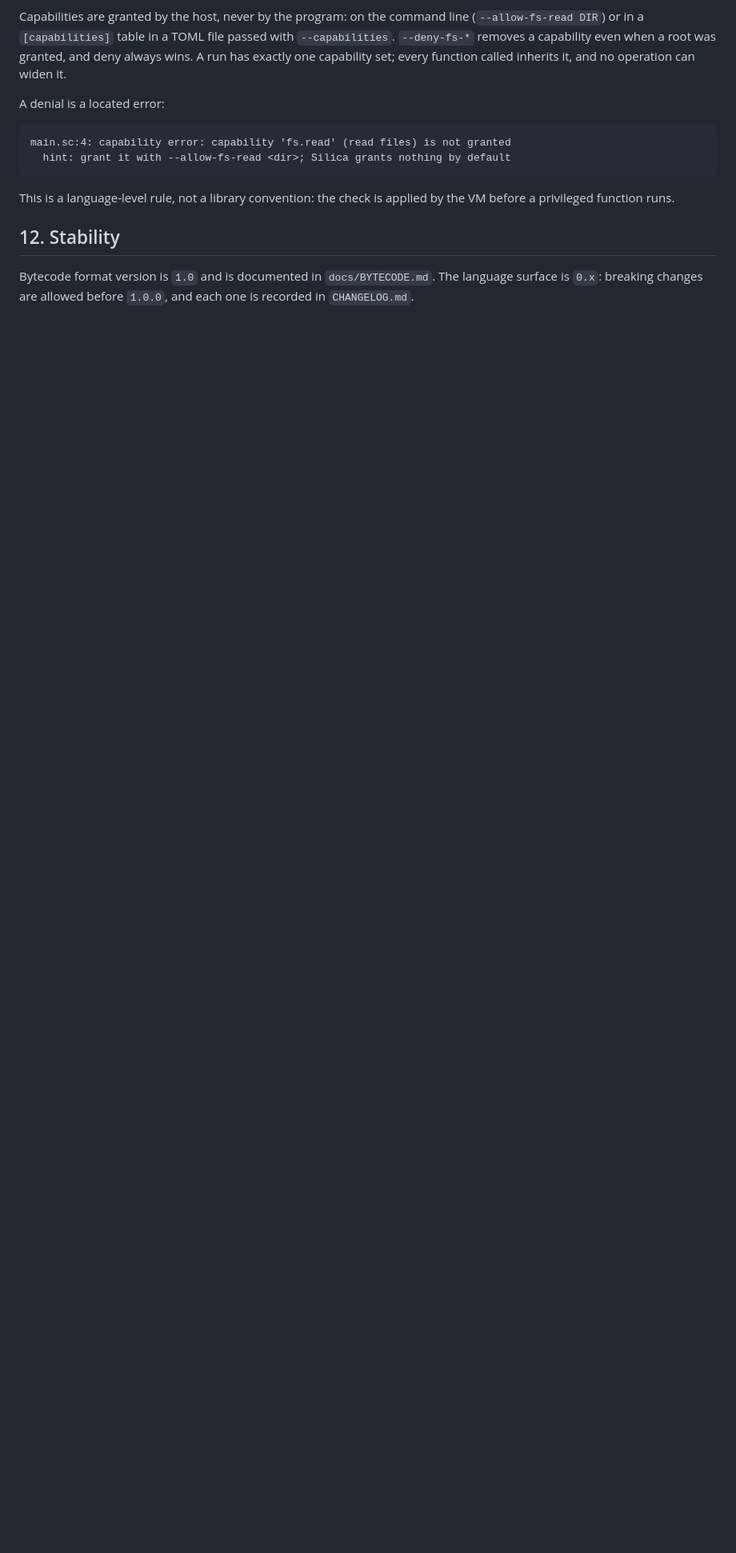
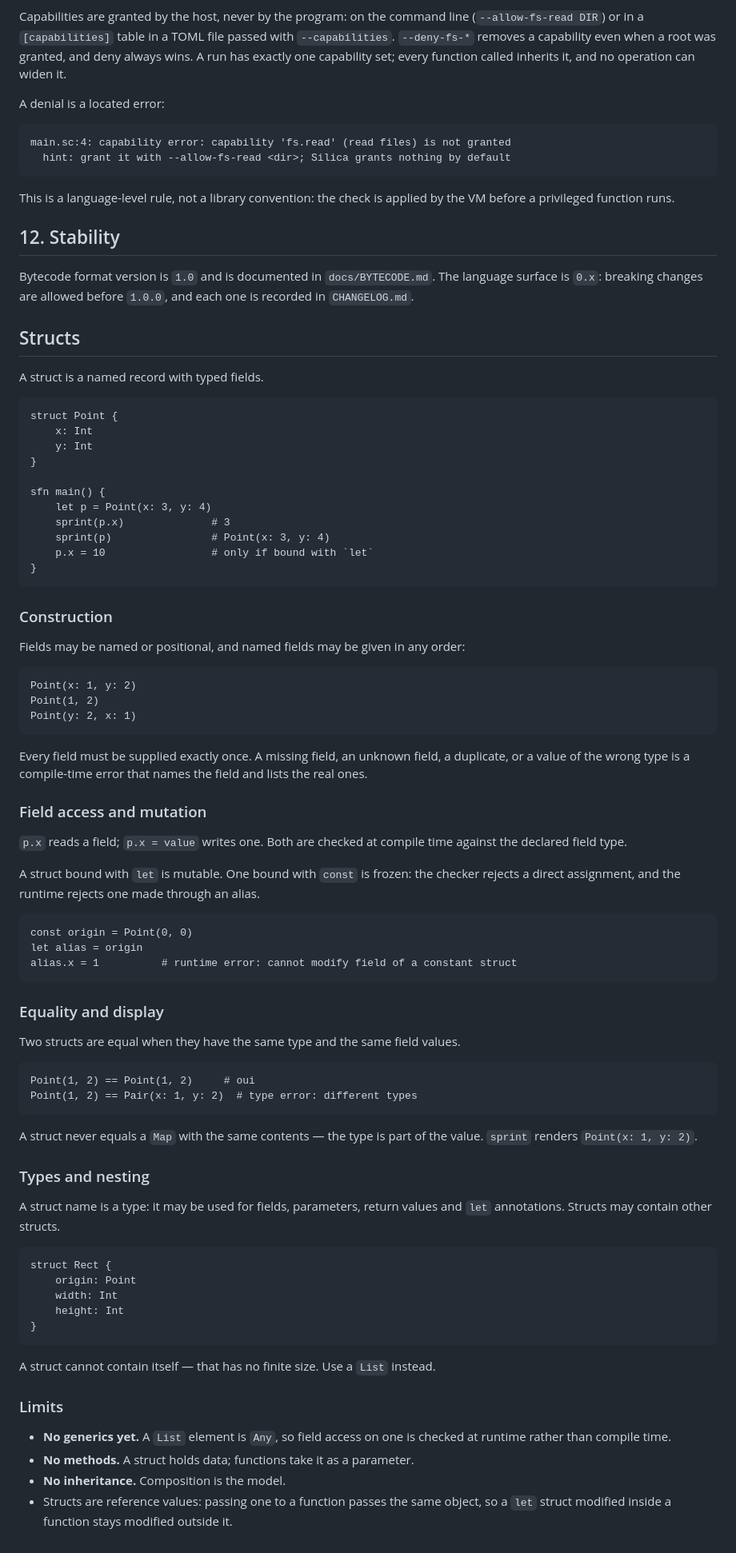
Before and after one commit to sufiyan-sabeel/silica, a Markdown page: docs/LANGUAGE_SPEC.md, the part around one of its changes. Shown at 80% size. GitHub-like rendering; blank space fills up the shorter version.

Commit message:
0.9.2: structs — typed records with a real compiler, checker and VM behind them

````diff
--- a/docs/LANGUAGE_SPEC.md
+++ b/docs/LANGUAGE_SPEC.md
@@ -364,3 +364,86 @@ the VM before a privileged function runs.
 Bytecode format version is `1.0` and is documented in `docs/BYTECODE.md`. The
 language surface is `0.x`: breaking changes are allowed before `1.0.0`, and each
 one is recorded in `CHANGELOG.md`.
+
+## Structs
+
+A struct is a named record with typed fields.
+
+```silica
+struct Point {
+    x: Int
+    y: Int
+}
+
+sfn main() {
+    let p = Point(x: 3, y: 4)
+    sprint(p.x)              # 3
+    sprint(p)                # Point(x: 3, y: 4)
+    p.x = 10                 # only if bound with `let`
+}
+```
+
+### Construction
+
+Fields may be named or positional, and named fields may be given in any order:
+
+```silica
+Point(x: 1, y: 2)
+Point(1, 2)
+Point(y: 2, x: 1)
+```
+
+Every field must be supplied exactly once. A missing field, an unknown field, a
+duplicate, or a value of the wrong type is a compile-time error that names the
+field and lists the real ones.
+
+### Field access and mutation
+
+`p.x` reads a field; `p.x = value` writes one. Both are checked at compile time
+against the declared field type.
+
+A struct bound with `let` is mutable. One bound with `const` is frozen: the
+checker rejects a direct assignment, and the runtime rejects one made through an
+alias.
+
+```silica
+const origin = Point(0, 0)
+let alias = origin
+alias.x = 1          # runtime error: cannot modify field of a constant struct
+```
+
+### Equality and display
+
+Two structs are equal when they have the same type and the same field values.
+
+```silica
+Point(1, 2) == Point(1, 2)     # oui
+Point(1, 2) == Pair(x: 1, y: 2)  # type error: different types
+```
+
+A struct never equals a `Map` with the same contents — the type is part of the
+value. `sprint` renders `Point(x: 1, y: 2)`.
+
+### Types and nesting
+
+A struct name is a type: it may be used for fields, parameters, return values and
+`let` annotations. Structs may contain other structs.
+
+```silica
+struct Rect {
+    origin: Point
+    width: Int
+    height: Int
+}
+```
+
+A struct cannot contain itself — that has no finite size. Use a `List` instead.
+
+### Limits
+
+* **No generics yet.** A `List` element is `Any`, so field access on one is
+  checked at runtime rather than compile time.
+* **No methods.** A struct holds data; functions take it as a parameter.
+* **No inheritance.** Composition is the model.
+* Structs are reference values: passing one to a function passes the same object,
+  so a `let` struct modified inside a function stays modified outside it.
````
Also changed, not shown: other parts of docs/LANGUAGE_SPEC.md (+2 -2 lines).
